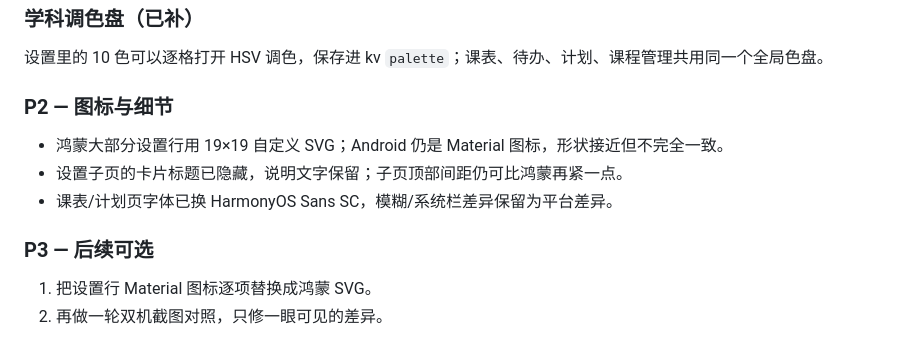
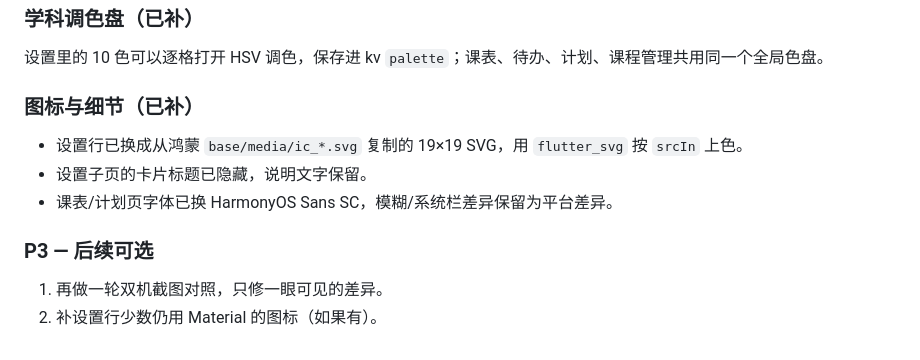
Before and after one commit to Chemica-real/classout, a Markdown page: ANDROID_PARITY_AUDIT.md, the part around the change. Drawn GitHub-style.

Commit message:
docs: settings svg icons parity

```diff
--- a/ANDROID_PARITY_AUDIT.md
+++ b/ANDROID_PARITY_AUDIT.md
@@ -54,13 +54,13 @@
 
 设置里的 10 色可以逐格打开 HSV 调色，保存进 kv `palette`；课表、待办、计划、课程管理共用同一个全局色盘。
 
-### P2 — 图标与细节
+### 图标与细节（已补）
 
-- 鸿蒙大部分设置行用 19×19 自定义 SVG；Android 仍是 Material 图标，形状接近但不完全一致。
-- 设置子页的卡片标题已隐藏，说明文字保留；子页顶部间距仍可比鸿蒙再紧一点。
+- 设置行已换成从鸿蒙 `base/media/ic_*.svg` 复制的 19×19 SVG，用 `flutter_svg` 按 `srcIn` 上色。
+- 设置子页的卡片标题已隐藏，说明文字保留。
 - 课表/计划页字体已换 HarmonyOS Sans SC，模糊/系统栏差异保留为平台差异。
 
 ### P3 — 后续可选
 
-1. 把设置行 Material 图标逐项替换成鸿蒙 SVG。
-2. 再做一轮双机截图对照，只修一眼可见的差异。
+1. 再做一轮双机截图对照，只修一眼可见的差异。
+2. 补设置行少数仍用 Material 的图标（如果有）。
```
